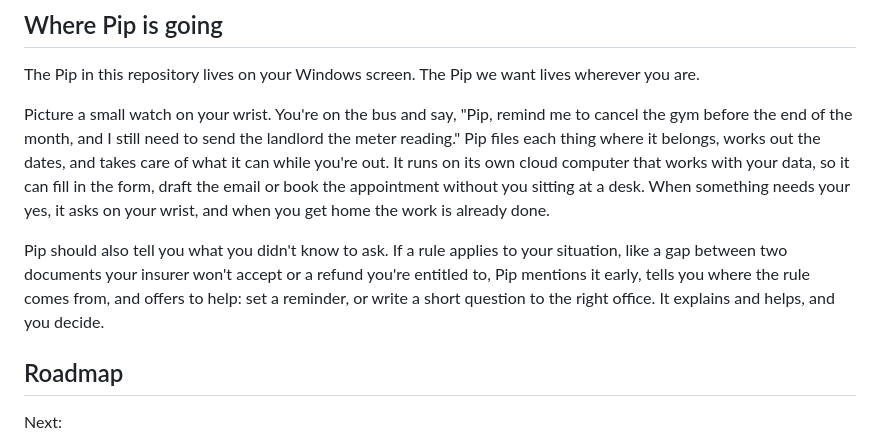
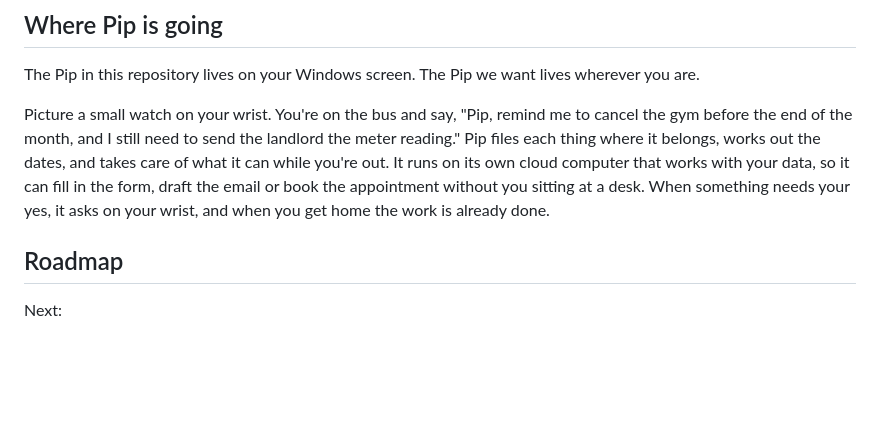
Before and after one commit to marcopatzelt/hey-pip, a Markdown page: README.md, the part around the change. Drawn GitHub-style; blank space fills up the shorter version.

Commit message:
README: vision section

```diff
--- a/README.md
+++ b/README.md
@@ -266,11 +266,6 @@ the dates, and takes care of what it can while you're out. It runs on its own cl
 data, so it can fill in the form, draft the email or book the appointment without you sitting at a desk. When
 something needs your yes, it asks on your wrist, and when you get home the work is already done.
 
-Pip should also tell you what you didn't know to ask. If a rule applies to your situation, like a gap between two
-documents your insurer won't accept or a refund you're entitled to, Pip mentions it early, tells you where the rule
-comes from, and offers to help: set a reminder, or write a short question to the right office. It explains and helps,
-and you decide.
-
 ## Roadmap
 
 Next:
```
